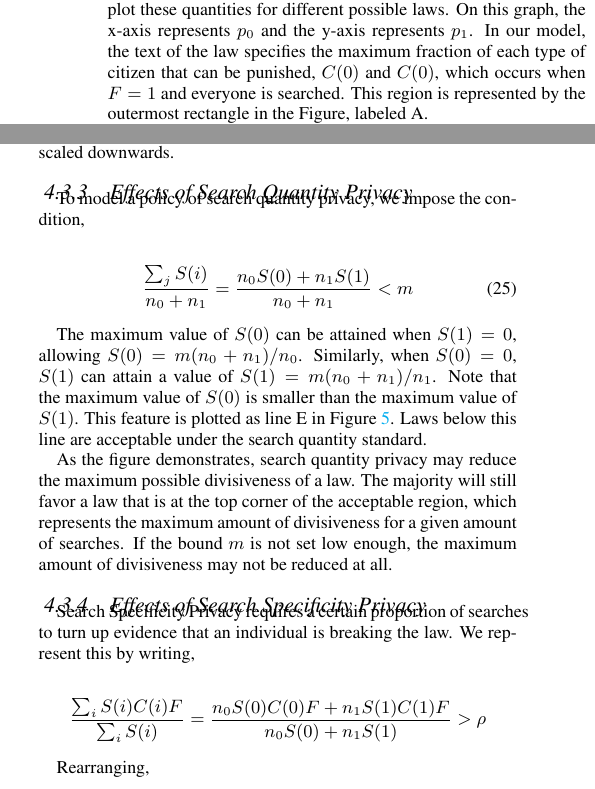
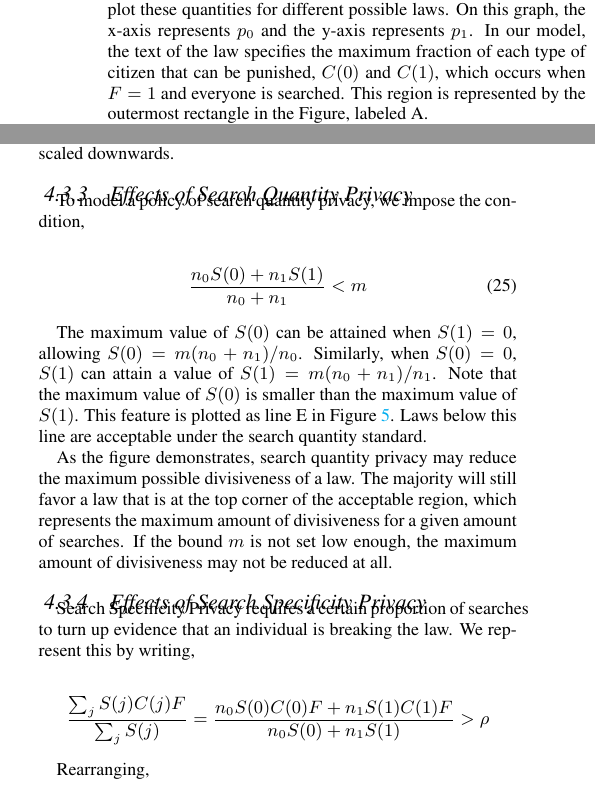
Before and after one commit to Balances-of-Power/WEIS2016, a LaTeX paper (paper.tex, which reads analysis.tex): two parts of the columns of pages 5 and 6 of 7, joined at a grey line, cut so that both start at the same text. Compiled offline with pdfLaTeX.

Commit message:
typo fixes and index consistency in ananlysis

```diff
--- a/analysis.tex
+++ b/analysis.tex
@@ -94,7 +94,7 @@ a_{00} > \frac{1}{N}=\frac{1}{n_0+n_1} > a_{01} \\
 a_{11} > \frac{1}{N}=\frac{1}{n_0+n_1}>  a_{10}
 \end{align}
 
-Given a law $(C, S, F)$, let $p_0 = C(0)S(0)F$ be the fraction of the majority that are punished, and let $p_1 = C(1)S(1)F$ be the fraction of the minority that are punished.  We use Figure~\ref{fig:criminals} to plot these quantities for different possible laws.  On this graph, the x-axis represents $p_0$ and the y-axis represents $p_1$.  In our model, the text of the law specifies the maximum fraction of each type of citizen that can be punished, $C(0)$ and $C(0)$, which occurs when $F=1$ and everyone is searched.  This region is represented by the outermost rectangle in the Figure, labeled A.
+Given a law $(C, S, F)$, let $p_0 = C(0)S(0)F$ be the fraction of the majority that are punished, and let $p_1 = C(1)S(1)F$ be the fraction of the minority that are punished.  We use Figure~\ref{fig:criminals} to plot these quantities for different possible laws.  On this graph, the x-axis represents $p_0$ and the y-axis represents $p_1$.  In our model, the text of the law specifies the maximum fraction of each type of citizen that can be punished, $C(0)$ and $C(1)$, which occurs when $F=1$ and everyone is searched.  This region is represented by the outermost rectangle in the Figure, labeled A.
 
 
 
@@ -259,7 +259,8 @@ This condition limits the maximum number of people, of either type, who may be p
 To model a policy of search quantity privacy, we impose the condition,
 
 \begin{align}
-\frac{\sum_j S(i)}{n_0 + n_1} = \frac{n_0 S(0) + n_1 S(1)}{n_0 + n_1}  < m
+%\frac{\sum_j S(j)}{n_0 + n_1} =
+\frac{n_0 S(0) + n_1 S(1)}{n_0 + n_1}  < m
 \end{align}
 
 The maximum value of $S(0)$ can be attained when $S(1) = 0$, allowing $S(0) = m (n_0 + n_1)/n_0$.  Similarly, when $S(0) = 0$, $S(1)$ can attain a value of $S(1) = m (n_0 + n_1)/n_1$.   Note that the maximum value of $S(0)$ is smaller than the maximum value of $S(1)$.  This feature is plotted as line E in Figure \ref{fig:criminals}.  Laws below this line are acceptable under the search quantity standard.
@@ -270,7 +271,7 @@ As the figure demonstrates, search quantity privacy may reduce the maximum possi
 
 Search Specificity Privacy requires a certain proportion of searches to turn up evidence that an individual is breaking the law.  We represent this by writing,
 
-$$\frac{\sum_i S(i)C(i)F}{\sum_i S(i)} = \frac{ n_0 S(0)C(0)F + n_1 S(1)C(1)F}{n_0 S(0) + n_1 S(1)}  > \rho$$
+$$\frac{\sum_j S(j)C(j)F}{\sum_j S(j)} = \frac{ n_0 S(0)C(0)F + n_1 S(1)C(1)F}{n_0 S(0) + n_1 S(1)}  > \rho$$
 
 Rearranging,
 
```
Also changed, not shown: analysis.tex (4 more changed lines).
